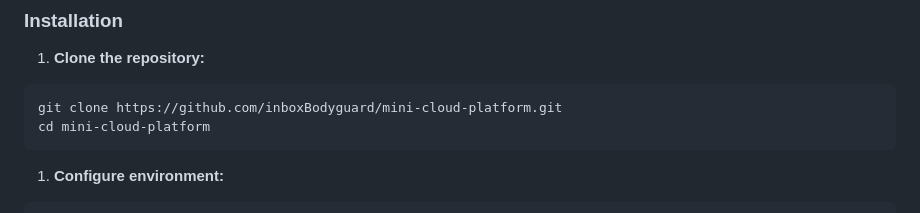
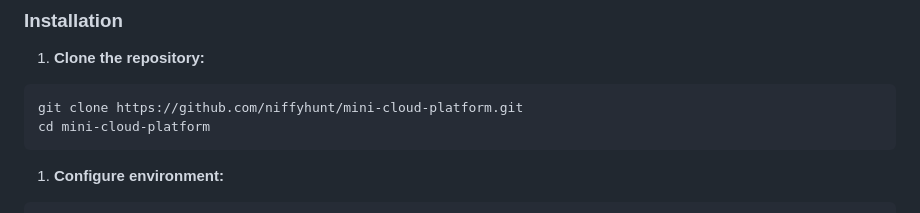
Before and after one commit to inboxBodyguard/my-mini-cloud, a Markdown page: README.md, the part around the change. Drawn GitHub-style.

````diff
--- a/README.md
+++ b/README.md
@@ -55,7 +55,7 @@ Mini Cloud Platform transforms any VPS into a Heroku-like deployment system. Pus
 1. **Clone the repository:**
 
 ```bash
-git clone https://github.com/inboxBodyguard/mini-cloud-platform.git
+git clone https://github.com/niffyhunt/mini-cloud-platform.git
 cd mini-cloud-platform
 ```
 
````
